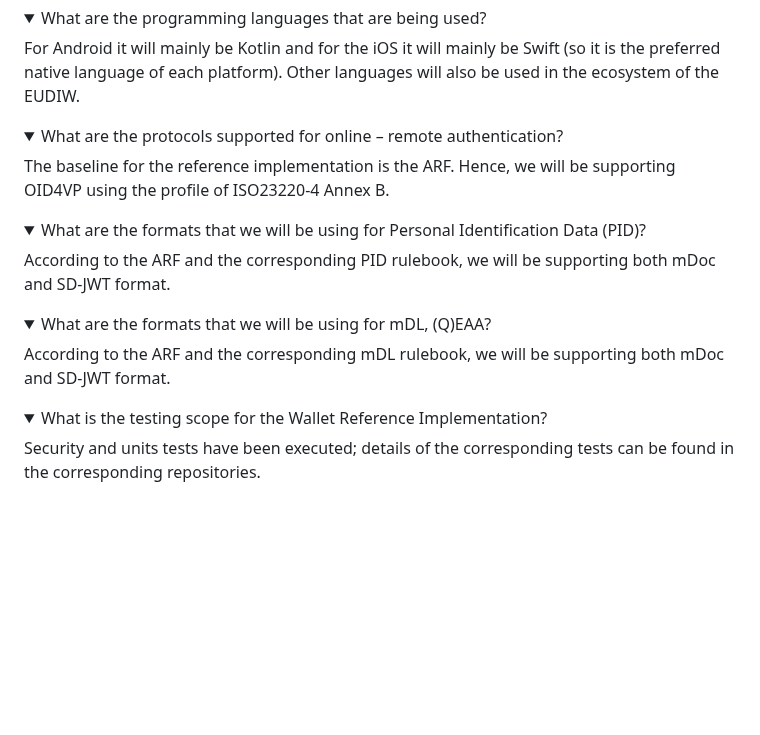
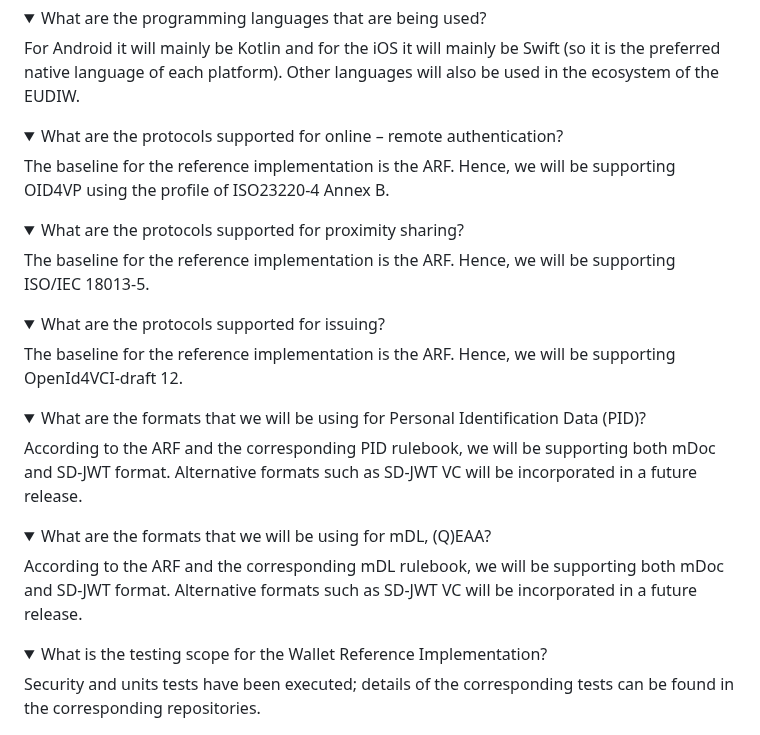
Before and after one commit to paparitsidis-nci/docroot, a Markdown page: FAQ.md, the part around the change. GitHub-like rendering; folded sections open; blank space fills up the shorter version.

Commit message:
Update FAQ (issuing/formats).md

```diff
--- a/FAQ.md
+++ b/FAQ.md
@@ -26,13 +26,23 @@ The baseline for the reference implementation is the ARF. Hence, we will be supp
 </Details>
 
 <Details>
+ <summary>What are the protocols supported for proximity sharing? </summary>
+The baseline for the reference implementation is the ARF. Hence, we will be supporting ISO/IEC 18013-5.
+</Details>
+
+<Details>
+ <summary>What are the protocols supported for issuing? </summary>
+The baseline for the reference implementation is the ARF. Hence, we will be supporting OpenId4VCI-draft 12.
+</Details>
+
+<Details>
  <summary>What are the formats that we will be using for Personal Identification Data (PID)?	</summary>
-According to the ARF and the corresponding PID rulebook, we will be supporting both mDoc and SD-JWT format.
+According to the ARF and the corresponding PID rulebook, we will be supporting both mDoc and SD-JWT format. Alternative formats such as SD-JWT VC will be incorporated in a future release.
 </Details>
 
 <Details>
  <summary>What are the formats that we will be using for mDL, (Q)EAA?	</summary>
-According to the ARF and the corresponding mDL rulebook, we will be supporting both mDoc and SD-JWT format.
+According to the ARF and the corresponding mDL rulebook, we will be supporting both mDoc and SD-JWT format. Alternative formats such as SD-JWT VC will be incorporated in a future release.
 </Details>
 
 <Details>
```
